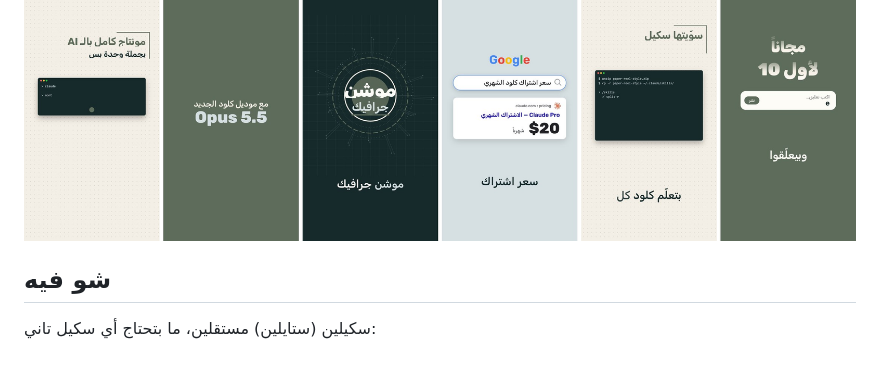
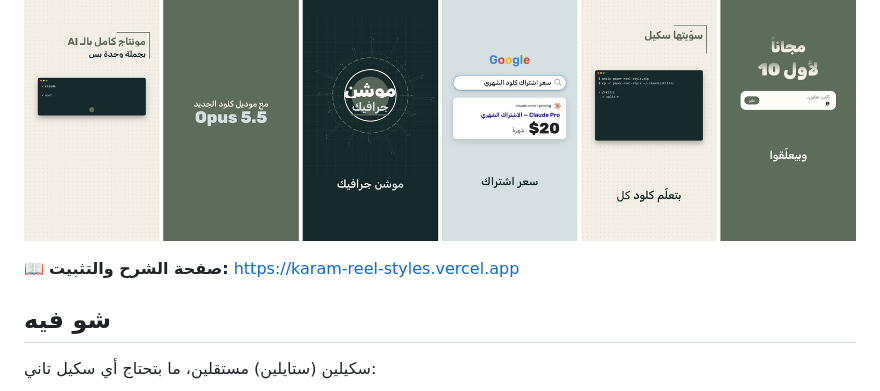
Before and after one commit to Karam-Eyad/reel-styles, a Markdown page: README.md, the part around the change. Drawn GitHub-style; blank space fills up the shorter version.

Commit message:
README: link to the install & usage page
Co-Authored-By: Claude Sonnet 5.5 <noreply@anthropic.com>

```diff
--- a/README.md
+++ b/README.md
@@ -3,6 +3,8 @@
 **ستايلات مونتاج ريلز بالعربي لـ Claude Code.** بتعطيه فيديو بتحكي فيه للكاميرا وبتقله «منتجه»، وهو بيطلّع ريل جاهز 9:16: كابشن عربي متزامن مع كلامك، وموشن بيتحرك على كلماتك، وانتقالات بأصواتها، وصوت معاير لإنستغرام. بهويتك البصرية إنت.
 
 ![معاينة](docs/preview.jpg)
+
+📖 **صفحة الشرح والتثبيت:** https://karam-reel-styles.vercel.app
 
 ## شو فيه
 
```
